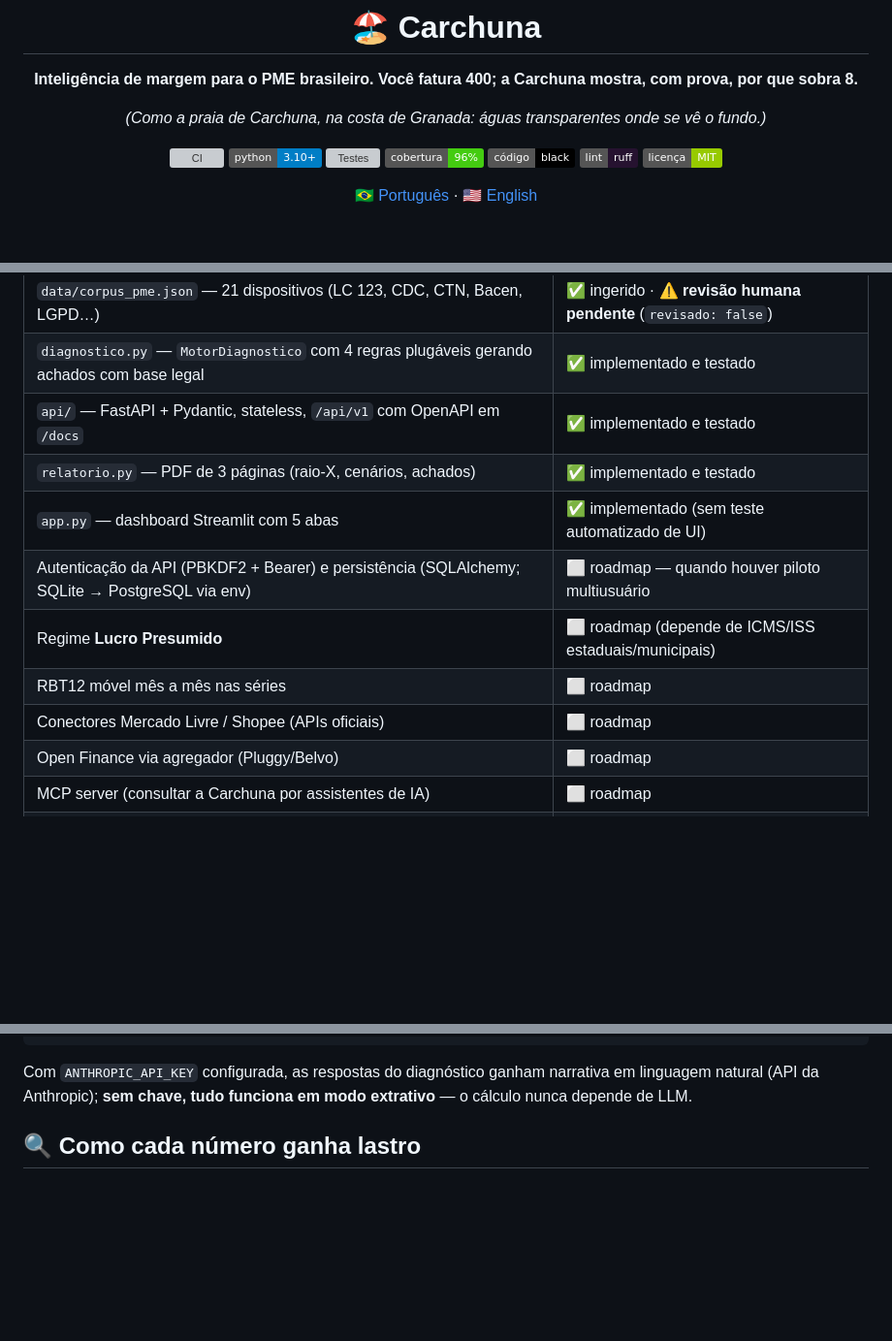
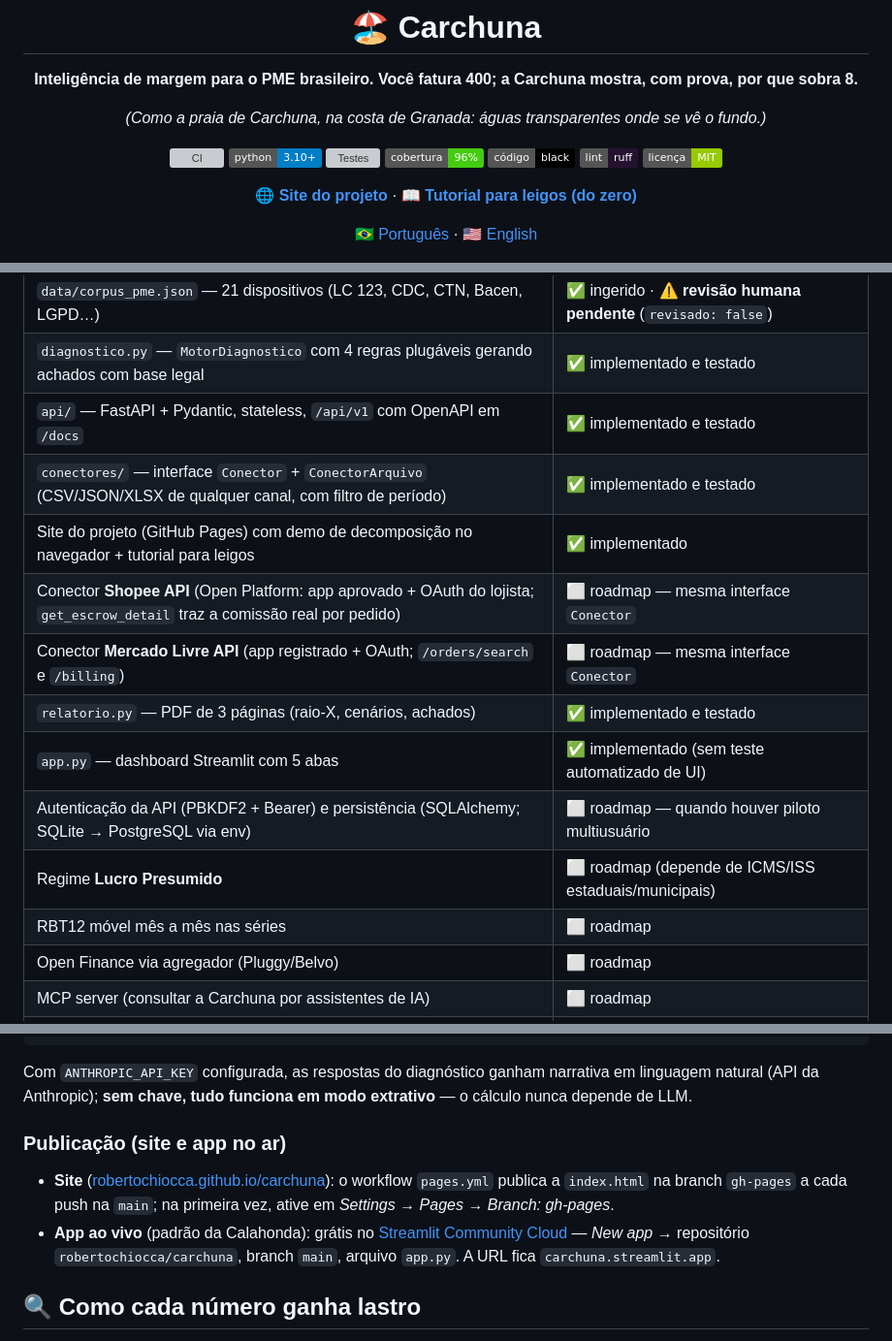
Before and after one commit to robertochiocca/carchuna, a Markdown page: README.md, 3 parts joined by grey strips. Shown: that part at 97% size. GitHub-like rendering; badges without logos; blank space fills up the shorter version; grey boxes are pictures that could not be loaded.

````diff
--- a/README.md
+++ b/README.md
@@ -13,6 +13,8 @@
 [![Código: black](https://img.shields.io/badge/c%C3%B3digo-black-000000.svg)](https://github.com/psf/black)
 [![Lint: ruff](https://img.shields.io/badge/lint-ruff-261230.svg)](https://github.com/astral-sh/ruff)
 [![Licença: MIT](https://img.shields.io/badge/licen%C3%A7a-MIT-green.svg)](LICENSE)
+
+**[🌐 Site do projeto](https://robertochiocca.github.io/carchuna/)** · **[📖 Tutorial para leigos (do zero)](TUTORIAL.md)**
 
 🇧🇷 [Português](#-o-problema) · 🇺🇸 [English](#-english-version)
 
@@ -106,12 +122,15 @@ O núcleo é **Python puro, zero dependências** — Streamlit, matplotlib e Fas
 | `data/corpus_pme.json` — 21 dispositivos (LC 123, CDC, CTN, Bacen, LGPD…) | ✅ ingerido · ⚠️ **revisão humana pendente** (`revisado: false`) |
 | `diagnostico.py` — `MotorDiagnostico` com 4 regras plugáveis gerando achados com base legal | ✅ implementado e testado |
 | `api/` — FastAPI + Pydantic, stateless, `/api/v1` com OpenAPI em `/docs` | ✅ implementado e testado |
+| `conectores/` — interface `Conector` + `ConectorArquivo` (CSV/JSON/XLSX de qualquer canal, com filtro de período) | ✅ implementado e testado |
+| Site do projeto (GitHub Pages) com demo de decomposição no navegador + tutorial para leigos | ✅ implementado |
+| Conector **Shopee API** (Open Platform: app aprovado + OAuth do lojista; `get_escrow_detail` traz a comissão real por pedido) | ⬜ roadmap — mesma interface `Conector` |
+| Conector **Mercado Livre API** (app registrado + OAuth; `/orders/search` e `/billing`) | ⬜ roadmap — mesma interface `Conector` |
 | `relatorio.py` — PDF de 3 páginas (raio-X, cenários, achados) | ✅ implementado e testado |
 | `app.py` — dashboard Streamlit com 5 abas | ✅ implementado (sem teste automatizado de UI) |
 | Autenticação da API (PBKDF2 + Bearer) e persistência (SQLAlchemy; SQLite → PostgreSQL via env) | ⬜ roadmap — quando houver piloto multiusuário |
 | Regime **Lucro Presumido** | ⬜ roadmap (depende de ICMS/ISS estaduais/municipais) |
 | RBT12 móvel mês a mês nas séries | ⬜ roadmap |
-| Conectores Mercado Livre / Shopee (APIs oficiais) | ⬜ roadmap |
 | Open Finance via agregador (Pluggy/Belvo) | ⬜ roadmap |
 | MCP server (consultar a Carchuna por assistentes de IA) | ⬜ roadmap |
 | Busca semântica (embeddings/ChromaDB, opt-in) | ⬜ roadmap |
@@ -147,6 +166,11 @@ print(analise.resumo_executivo().frase())
 ```
 
 Com `ANTHROPIC_API_KEY` configurada, as respostas do diagnóstico ganham narrativa em linguagem natural (API da Anthropic); **sem chave, tudo funciona em modo extrativo** — o cálculo nunca depende de LLM.
+
+### Publicação (site e app no ar)
+
+- **Site** ([robertochiocca.github.io/carchuna](https://robertochiocca.github.io/carchuna/)): o workflow `pages.yml` publica a `index.html` na branch `gh-pages` a cada push na `main`; na primeira vez, ative em *Settings → Pages → Branch: gh-pages*.
+- **App ao vivo** (padrão da Calahonda): grátis no [Streamlit Community Cloud](https://share.streamlit.io) — *New app* → repositório `robertochiocca/carchuna`, branch `main`, arquivo `app.py`. A URL fica `carchuna.streamlit.app`.
 
 ## 🔍 Como cada número ganha lastro
 
````
Also changed, not shown: other parts of README.md (+14 -0 lines), TUTORIAL.md (added, +173 -0 lines), docs/img/dashboard.png (added), docs/img/diagnostico.png (added), 1 other file.
